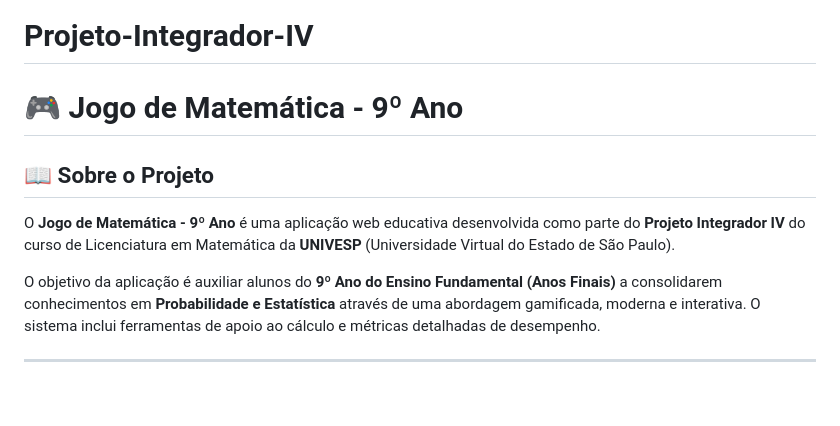
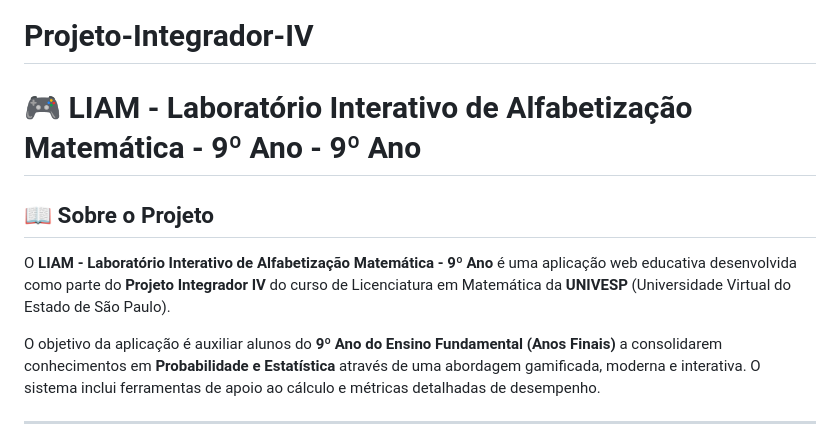
Before and after one commit to profsergioericmatematica/Projeto-Integrador-IV, a Markdown page: README.md, the part around the change. Drawn GitHub-style; blank space fills up the shorter version.

```diff
--- a/README.md
+++ b/README.md
@@ -1,10 +1,10 @@
 # Projeto-Integrador-IV
 
-# 🎮 Jogo de Matemática - 9º Ano
+# 🎮 LIAM - Laboratório Interativo de Alfabetização Matemática - 9º Ano - 9º Ano
 
 ## 📖 Sobre o Projeto
 
-O **Jogo de Matemática - 9º Ano** é uma aplicação web educativa desenvolvida como parte do **Projeto Integrador IV** do curso de Licenciatura em Matemática da **UNIVESP** (Universidade Virtual do Estado de São Paulo).
+O **LIAM - Laboratório Interativo de Alfabetização Matemática - 9º Ano** é uma aplicação web educativa desenvolvida como parte do **Projeto Integrador IV** do curso de Licenciatura em Matemática da **UNIVESP** (Universidade Virtual do Estado de São Paulo).
 
 O objetivo da aplicação é auxiliar alunos do **9º Ano do Ensino Fundamental (Anos Finais)** a consolidarem conhecimentos em **Probabilidade e Estatística** através de uma abordagem gamificada, moderna e interativa. O sistema inclui ferramentas de apoio ao cálculo e métricas detalhadas de desempenho.
 
```
